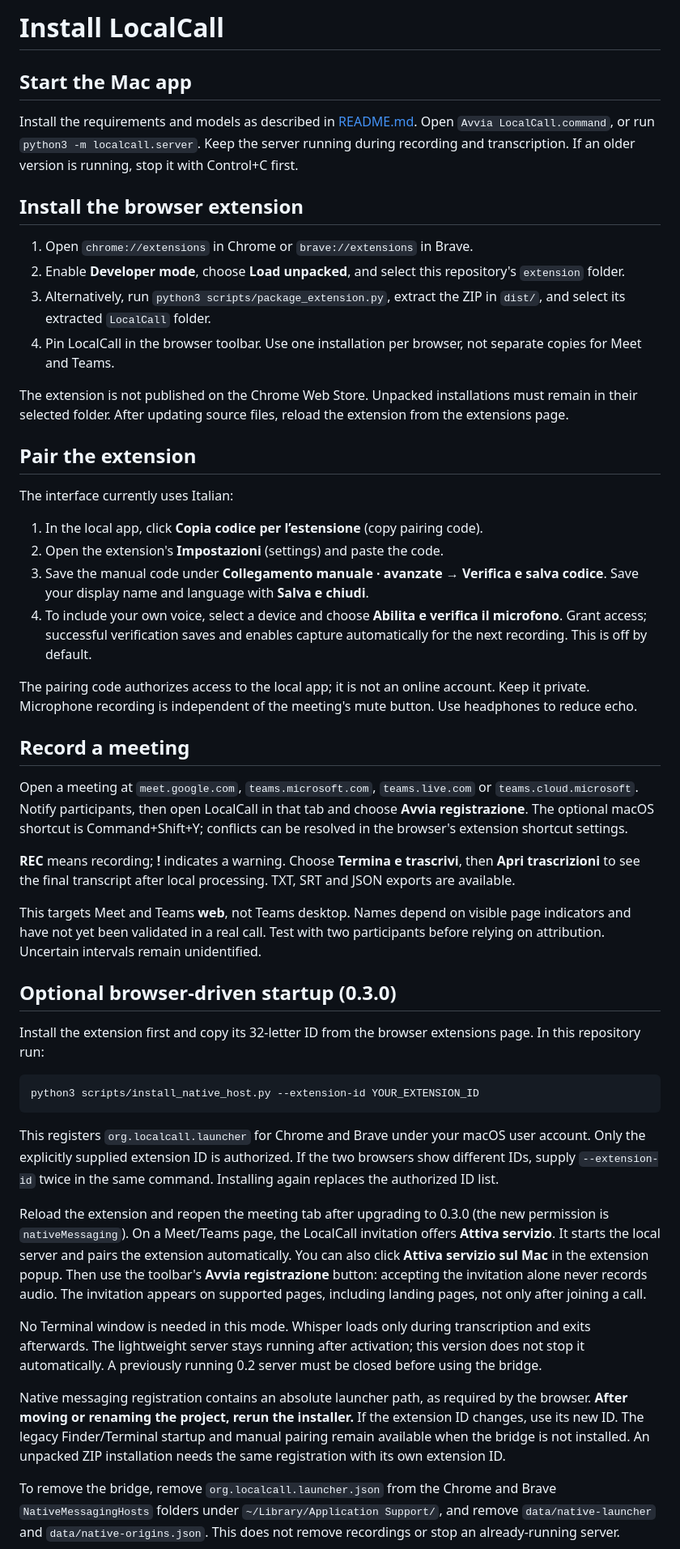
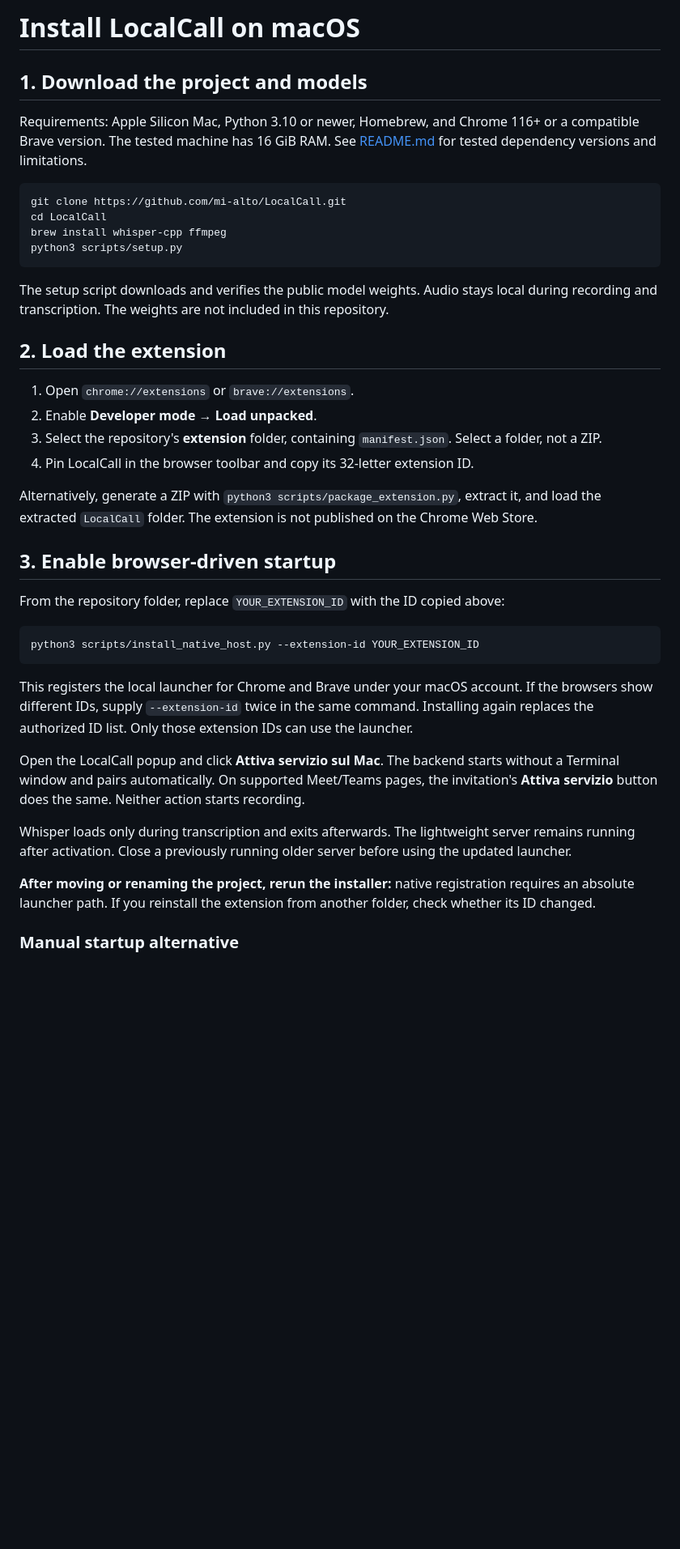
Before and after one commit to mi-alto/LocalCall, a Markdown page: INSTALLATION.md, the part around one of its changes. Shown at 81% size. GitHub-like rendering; blank space fills up the shorter version.

````diff
--- a/INSTALLATION.md
+++ b/INSTALLATION.md
@@ -1,52 +1,42 @@
-# Install LocalCall
+# Install LocalCall on macOS
 
-## Start the Mac app
+## 1. Download the project and models
 
-Install the requirements and models as described in [README.md](README.md). Open `Avvia LocalCall.command`, or run `python3 -m localcall.server`. Keep the server running during recording and transcription. If an older version is running, stop it with Control+C first.
+Requirements: Apple Silicon Mac, Python 3.10 or newer, Homebrew, and Chrome 116+ or a compatible Brave version. The tested machine has 16 GiB RAM. See [README.md](README.md) for tested dependency versions and limitations.
 
-## Install the browser extension
+```sh
+git clone https://github.com/mi-alto/LocalCall.git
+cd LocalCall
+brew install whisper-cpp ffmpeg
+python3 scripts/setup.py
+```
 
-1. Open `chrome://extensions` in Chrome or `brave://extensions` in Brave.
-2. Enable **Developer mode**, choose **Load unpacked**, and select this repository's `extension` folder.
-3. Alternatively, run `python3 scripts/package_extension.py`, extract the ZIP in `dist/`, and select its extracted `LocalCall` folder.
-4. Pin LocalCall in the browser toolbar. Use one installation per browser, not separate copies for Meet and Teams.
+The setup script downloads and verifies the public model weights. Audio stays local during recording and transcription. The weights are not included in this repository.
 
-The extension is not published on the Chrome Web Store. Unpacked installations must remain in their selected folder. After updating source files, reload the extension from the extensions page.
+## 2. Load the extension
 
-## Pair the extension
+1. Open `chrome://extensions` or `brave://extensions`.
+2. Enable **Developer mode** → **Load unpacked**.
+3. Select the repository's **extension** folder, containing `manifest.json`. Select a folder, not a ZIP.
+4. Pin LocalCall in the browser toolbar and copy its 32-letter extension ID.
 
-The interface currently uses Italian:
+Alternatively, generate a ZIP with `python3 scripts/package_extension.py`, extract it, and load the extracted `LocalCall` folder. The extension is not published on the Chrome Web Store.
 
-1. In the local app, click **Copia codice per l’estensione** (copy pairing code).
-2. Open the extension's **Impostazioni** (settings) and paste the code.
-3. Save the manual code under **Collegamento manuale · avanzate** → **Verifica e salva codice**. Save your display name and language with **Salva e chiudi**.
-4. To include your own voice, select a device and choose **Abilita e verifica il microfono**. Grant access; successful verification saves and enables capture automatically for the next recording. This is off by default.
+## 3. Enable browser-driven startup
 
-The pairing code authorizes access to the local app; it is not an online account. Keep it private. Microphone recording is independent of the meeting's mute button. Use headphones to reduce echo.
-
-## Record a meeting
-
-Open a meeting at `meet.google.com`, `teams.microsoft.com`, `teams.live.com` or `teams.cloud.microsoft`. Notify participants, then open LocalCall in that tab and choose **Avvia registrazione**. The optional macOS shortcut is Command+Shift+Y; conflicts can be resolved in the browser's extension shortcut settings.
-
-**REC** means recording; **!** indicates a warning. Choose **Termina e trascrivi**, then **Apri trascrizioni** to see the final transcript after local processing. TXT, SRT and JSON exports are available.
-
-This targets Meet and Teams **web**, not Teams desktop. Names depend on visible page indicators and have not yet been validated in a real call. Test with two participants before relying on attribution. Uncertain intervals remain unidentified.
-
-## Optional browser-driven startup (0.3.0)
-
-Install the extension first and copy its 32-letter ID from the browser extensions page. In this repository run:
+From the repository folder, replace `YOUR_EXTENSION_ID` with the ID copied above:
 
 ```sh
 python3 scripts/install_native_host.py --extension-id YOUR_EXTENSION_ID
 ```
 
-This registers `org.localcall.launcher` for Chrome and Brave under your macOS user account. Only the explicitly supplied extension ID is authorized. If the two browsers show different IDs, supply `--extension-id` twice in the same command. Installing again replaces the authorized ID list.
+This registers the local launcher for Chrome and Brave under your macOS account. If the browsers show different IDs, supply `--extension-id` twice in the same command. Installing again replaces the authorized ID list. Only those extension IDs can use the launcher.
 
-Reload the extension and reopen the meeting tab after upgrading to 0.3.0 (the new permission is `nativeMessaging`). On a Meet/Teams page, the LocalCall invitation offers **Attiva servizio**. It starts the local server and pairs the extension automatically. You can also click **Attiva servizio sul Mac** in the extension popup. Then use the toolbar's **Avvia registrazione** button: accepting the invitation alone never records audio. The invitation appears on supported pages, including landing pages, not only after joining a call.
+Open the LocalCall popup and click **Attiva servizio sul Mac**. The backend starts without a Terminal window and pairs automatically. On supported Meet/Teams pages, the invitation's **Attiva servizio** button does the same. Neither action starts recording.
 
-No Terminal window is needed in this mode. Whisper loads only during transcription and exits afterwards. The lightweight server stays running after activation; this version does not stop it automatically. A previously running 0.2 server must be closed before using the bridge.
+Whisper loads only during transcription and exits afterwards. The lightweight server remains running after activation. Close a previously running older server before using the updated launcher.
 
-Native messaging registration contains an absolute launcher path, as required by the browser. **After moving or renaming the project, rerun the installer.** If the extension ID changes, use its new ID. The legacy Finder/Terminal startup and manual pairing remain available when the bridge is not installed. An unpacked ZIP installation needs the same registration with its own extension ID.
+**After moving or renaming the project, rerun the installer:** native registration requires an absolute launcher path. If you reinstall the extension from another folder, check whether its ID changed.
 
-To remove the bridge, remove `org.localcall.launcher.json` from the Chrome and Brave `NativeMessagingHosts` folders under `~/Library/Application Support/`, and remove `data/native-launcher` and `data/native-origins.json`. This does not remove recordings or stop an already-running server.
+### Manual startup alternative
 
````
Also changed, not shown: other parts of INSTALLATION.md (+30 -3 lines), README.md (+5 -3 lines), TEST_REPORT.md (+6 -0 lines).
